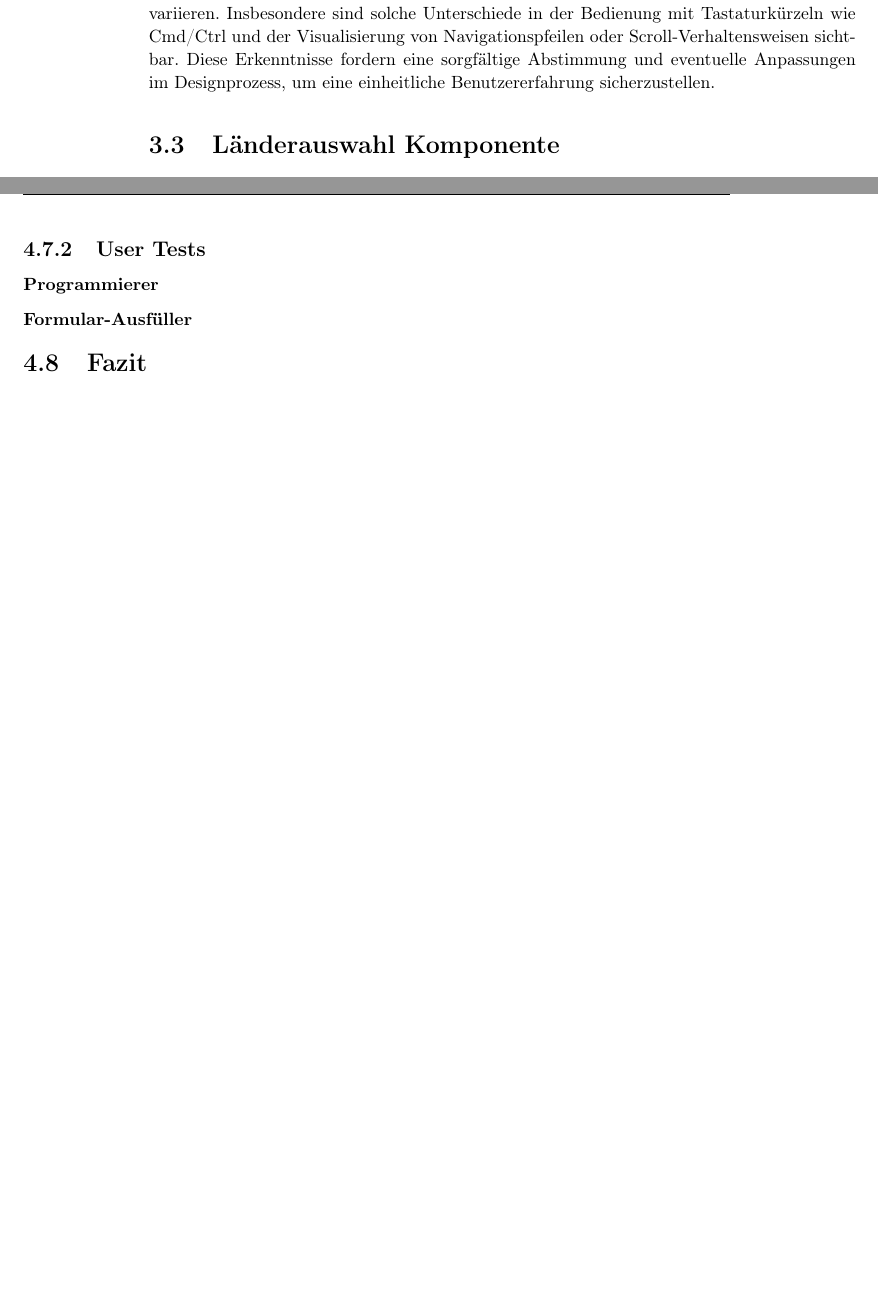
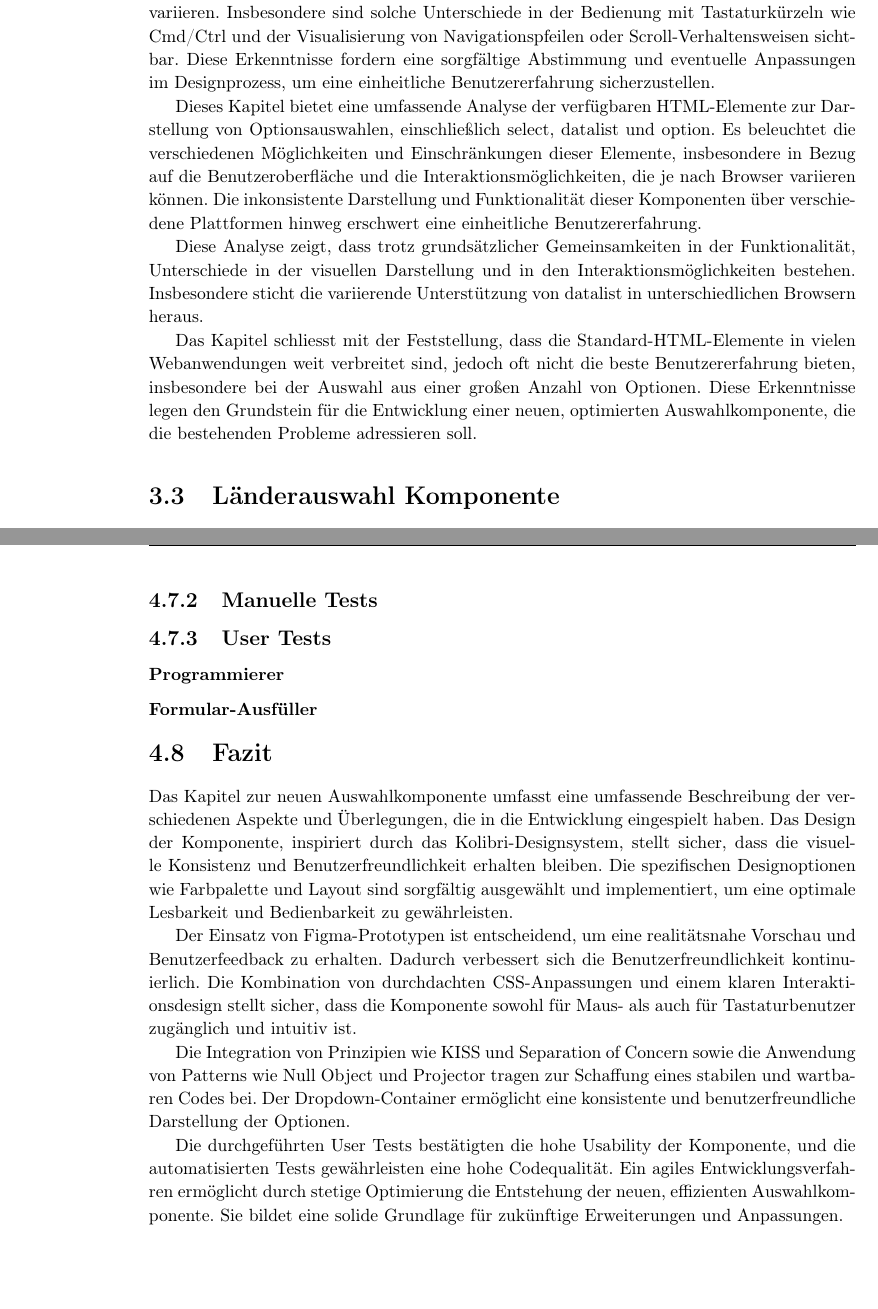
Before and after one commit to fhnw-ramonamarti/fhnw-ramonamarti, a LaTeX thesis (ip6/latex-docs/main.tex, which reads ip6/latex-docs/chapters/existingComponents.tex, ip6/latex-docs/chapters/newComponent.tex): two parts of pages 27 and 48 of 69 before the commit and two parts of pages 27 and 49 of 70 after it, joined at a grey line, cut so that both start at the same text. Compiled offline with pdfLaTeX.

Commit message:
add fazit part 1

```diff
--- a/ip6/latex-docs/chapters/existingComponents.tex
+++ b/ip6/latex-docs/chapters/existingComponents.tex
@@ -428,6 +428,18 @@ die optische Darstellung und bestimmte Interaktionsdetails je nach Betriebssyste
 Insbesondere sind solche Unterschiede in der Bedienung mit Tastaturkürzeln wie Cmd/Ctrl und der Visualisierung von Navigationspfeilen oder Scroll-Verhaltensweisen sichtbar.
 Diese Erkenntnisse fordern eine sorgfältige Abstimmung und eventuelle Anpassungen im Designprozess, um eine einheitliche Benutzererfahrung sicherzustellen.
 
+% todo neu oben alles weg, codestyles add
+Dieses Kapitel bietet eine umfassende Analyse der verfügbaren HTML-Elemente zur Darstellung von Optionsauswahlen, einschließlich select, datalist und option.
+Es beleuchtet die verschiedenen Möglichkeiten und Einschränkungen dieser Elemente, insbesondere in Bezug auf die Benutzeroberfläche und die Interaktionsmöglichkeiten, die je nach Browser variieren können.
+Die inkonsistente Darstellung und Funktionalität dieser Komponenten über verschiedene Plattformen hinweg erschwert eine einheitliche Benutzererfahrung.
+
+Diese Analyse zeigt, dass trotz grundsätzlicher Gemeinsamkeiten in der Funktionalität, Unterschiede in der visuellen Darstellung und in den Interaktionsmöglichkeiten bestehen.
+Insbesondere sticht die variierende Unterstützung von datalist in unterschiedlichen Browsern heraus.
+
+Das Kapitel schliesst mit der Feststellung, dass die Standard-HTML-Elemente in vielen Webanwendungen weit verbreitet sind, jedoch oft nicht die beste Benutzererfahrung bieten, insbesondere bei der Auswahl aus einer großen Anzahl von Optionen.
+Diese Erkenntnisse legen den Grundstein für die Entwicklung einer neuen, optimierten Auswahlkomponente, die die bestehenden Probleme adressieren soll.
+
+
 
 \section{Länderauswahl Komponente}
 \label{sec:countryChoice}
--- a/ip6/latex-docs/chapters/newComponent.tex
+++ b/ip6/latex-docs/chapters/newComponent.tex
@@ -751,6 +751,12 @@ Die breite Abdeckung der Einzelteile garantiert die korrekte Funktion der neuen
 Die Tests im nachfolgenden Kapitel sind für eine gute Anwendbarkeit im Code als auch angenehme Benutzung der Auswahlkomponente im Browser notwendig.
 
 
+\subsection{Manuelle Tests}
+\label{sec:manuelTests}
+
+
+
+
 \subsection{User Tests} % todo
 \label{sec:userTests}
 
@@ -768,3 +774,18 @@ Die Tests im nachfolgenden Kapitel sind für eine gute Anwendbarkeit im Code als
 
 \section{Fazit}
 \label{sec:summeryNew}
+% todo neu
+Das Kapitel zur neuen Auswahlkomponente umfasst eine umfassende Beschreibung der verschiedenen Aspekte und Überlegungen, die in die Entwicklung eingespielt haben.
+Das Design der Komponente, inspiriert durch das Kolibri-Designsystem, stellt sicher, dass die visuelle Konsistenz und Benutzerfreundlichkeit erhalten bleiben.
+Die spezifischen Designoptionen wie Farbpalette und Layout sind sorgfältig ausgewählt und implementiert, um eine optimale Lesbarkeit und Bedienbarkeit zu gewährleisten.
+
+Der Einsatz von Figma-Prototypen ist entscheidend, um eine realitätsnahe Vorschau und Benutzerfeedback zu erhalten.
+Dadurch verbessert sich die Benutzerfreundlichkeit kontinuierlich.
+Die Kombination von durchdachten CSS-Anpassungen und einem klaren Interaktionsdesign stellt sicher, dass die Komponente sowohl für Maus- als auch für Tastaturbenutzer zugänglich und intuitiv ist.
+
+Die Integration von Prinzipien wie KISS und Separation of Concern sowie die Anwendung von Patterns wie Null Object und Projector tragen zur Schaffung eines stabilen und wartbaren Codes bei.
+Der Dropdown-Container ermöglicht eine konsistente und benutzerfreundliche Darstellung der Optionen.
+
+Die durchgeführten User Tests bestätigten die hohe Usability der Komponente, und die automatisierten Tests gewährleisten eine hohe Codequalität.
+Ein agiles Entwicklungsverfahren ermöglicht durch stetige Optimierung die Entstehung der neuen, effizienten Auswahlkomponente.
+Sie bildet eine solide Grundlage für zukünftige Erweiterungen und Anpassungen.
```
Also changed, not shown: ip6/latex-docs/chapters/newComponent.tex (2 more changed lines).
